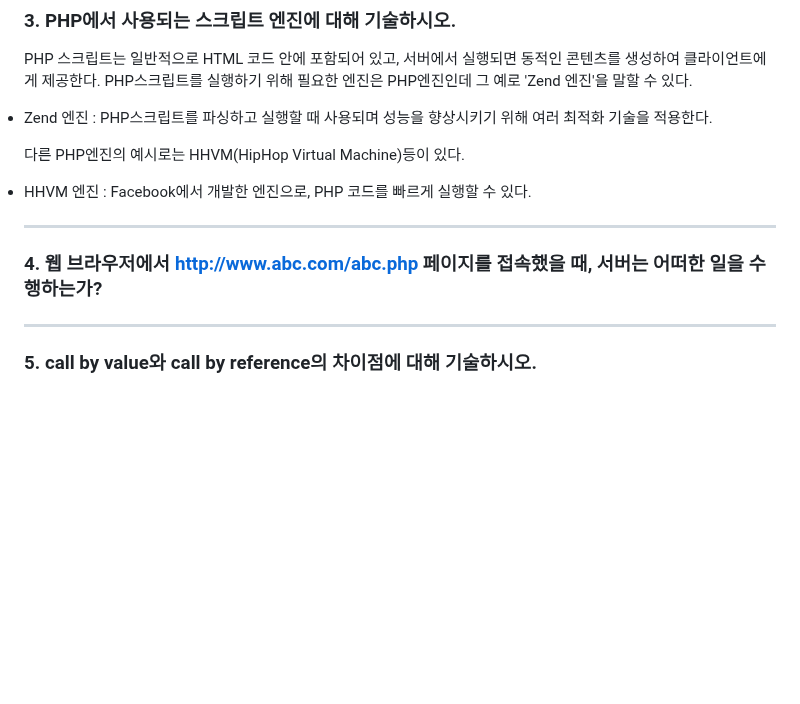
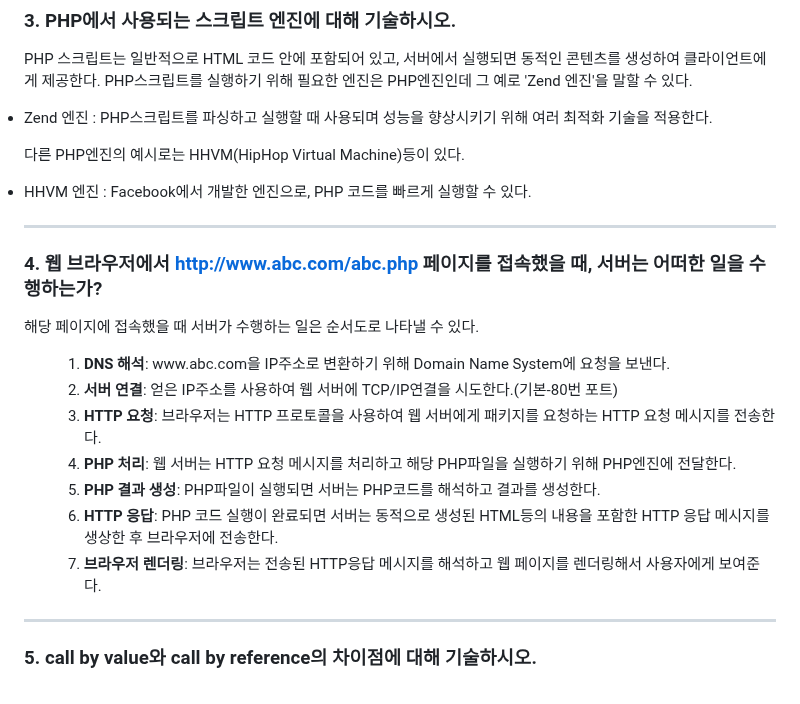
Before and after one commit to WSIDFY/web_programming, a Markdown page: 7week-1/README.md, the part around the change. Rendered like a GitHub page; blank space fills up the shorter version.

```diff
--- a/7week-1/README.md
+++ b/7week-1/README.md
@@ -116,7 +116,7 @@
 <p>
   PHP 스크립트는 일반적으로 HTML 코드 안에 포함되어 있고, 서버에서 실행되면 동적인 콘텐츠를 생성하여 클라이언트에게 제공한다. PHP스크립트를 실행하기 위해 필요한 엔진은 PHP엔진인데 그 예로 'Zend 엔진'을 말할 수 있다.<br>
 
- <li> Zend 엔진 : PHP스크립트를 파싱하고 실행할 때 사용되며 성능을 향상시키기 위해 여러 최적화 기술을 적용한다.<br>
+<li> Zend 엔진 : PHP스크립트를 파싱하고 실행할 때 사용되며 성능을 향상시키기 위해 여러 최적화 기술을 적용한다.<br>
 
 다른 PHP엔진의 예시로는 HHVM(HipHop Virtual Machine)등이 있다.<br>
 
@@ -126,8 +126,19 @@
 <hr>
 
 ### 4. 웹 브라우저에서 http://www.abc.com/abc.php 페이지를 접속했을 때, 서버는 어떠한 일을 수행하는가?
-
-
+<p>
+해당 페이지에 접속했을 때 서버가 수행하는 일은 순서도로 나타낼 수 있다.
+</p>
+<ul>
+<ol type="1">
+  <li><b>DNS 해석</b>: www.abc.com을 IP주소로 변환하기 위해 Domain Name System에 요청을 보낸다.</li>
+  <li><b>서버 연결</b>: 얻은 IP주소를 사용하여 웹 서버에 TCP/IP연결을 시도한다.(기본-80번 포트)</li>
+  <li><b>HTTP 요청</b>: 브라우저는 HTTP 프로토콜을 사용하여 웹 서버에게 패키지를 요청하는 HTTP 요청 메시지를 전송한다.</li>
+  <li><b>PHP 처리</b>: 웹 서버는 HTTP 요청 메시지를 처리하고 해당 PHP파일을 실행하기 위해 PHP엔진에 전달한다.</li>
+  <li><b>PHP 결과 생성</b>: PHP파일이 실행되면 서버는 PHP코드를 해석하고 결과를 생성한다.</li>
+  <li><b>HTTP 응답</b>: PHP 코드 실행이 완료되면 서버는 동적으로 생성된 HTML등의 내용을 포함한 HTTP 응답 메시지를 생상한 후 브라우저에 전송한다.</li>
+  <li><b>브라우저 렌더링</b>: 브라우저는 전송된 HTTP응답 메시지를 해석하고 웹 페이지를 렌더링해서 사용자에게 보여준다.</li>
+</ul>
 <hr>
 
 ### 5. call by value와 call by reference의 차이점에 대해 기술하시오.
```
